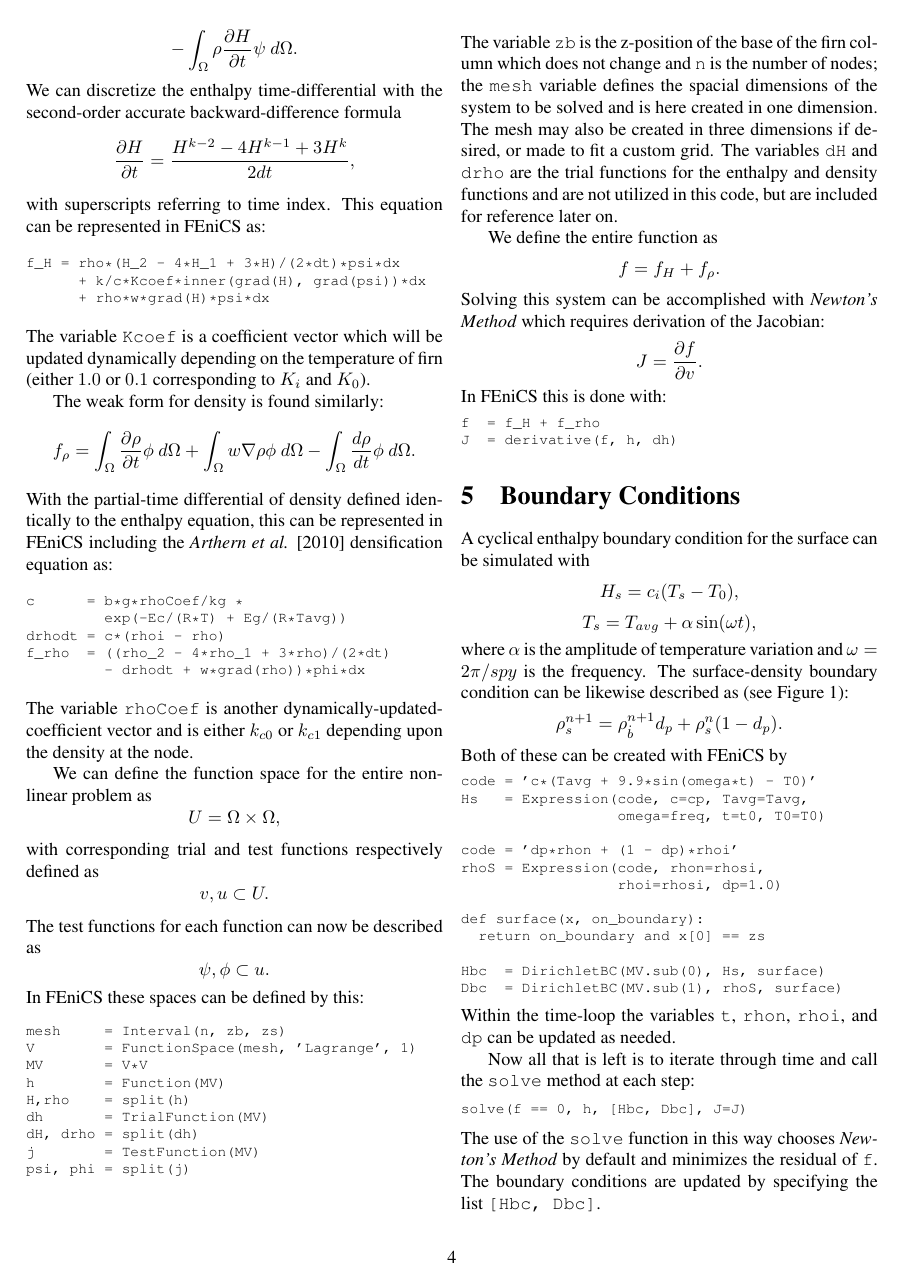
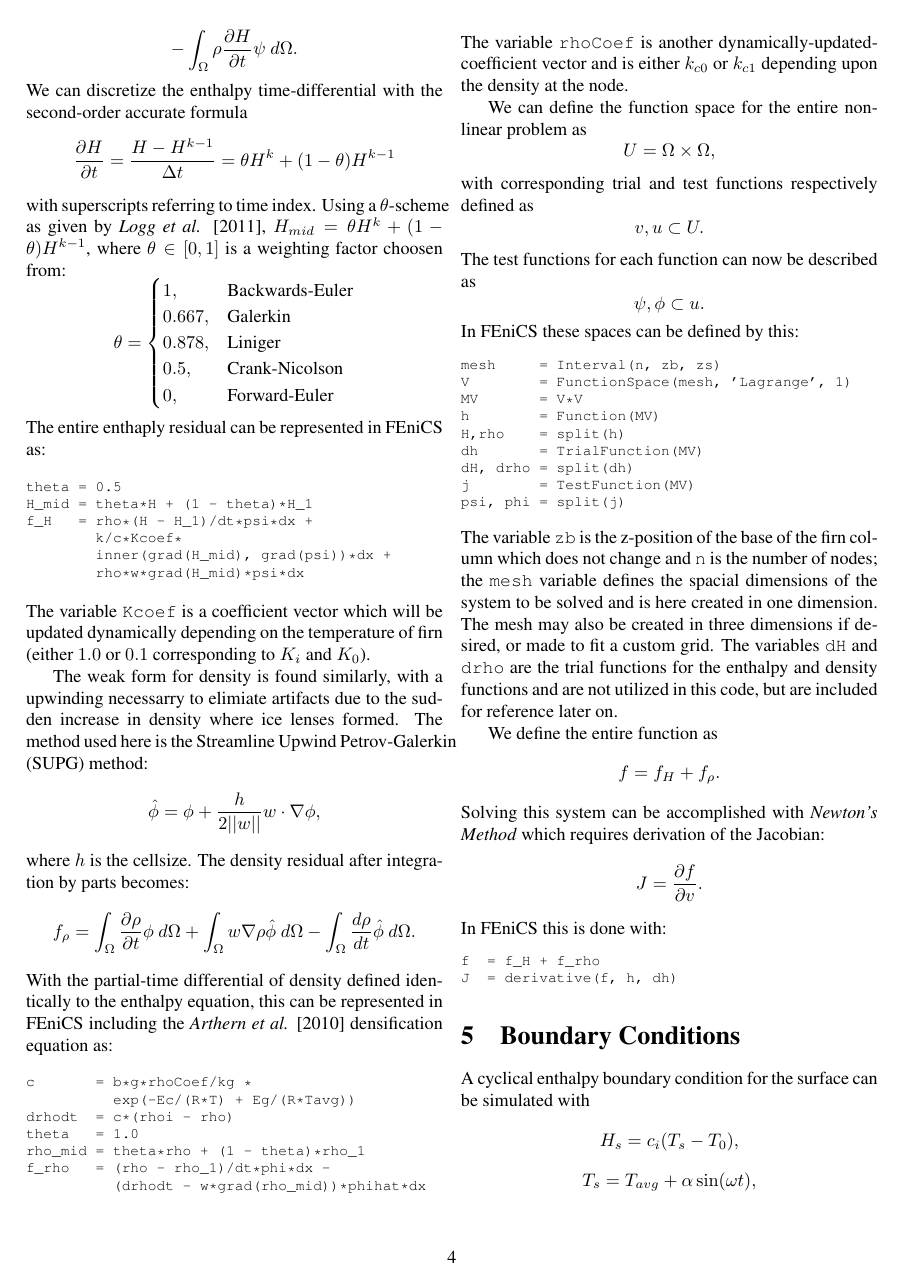
Before and after one commit to pf4d/um-fdm, a LaTeX document (doc/fdm.tex): page 4 of 7. The pictures show the PDF file doc/fdm.pdf that the author committed with the source.

Commit message:
updated doc

```diff
--- a/doc/fdm.tex
+++ b/doc/fdm.tex
@@ -215,33 +215,53 @@ Here we have integrated the enthalpy equation over the entire domain, $\Omega$,
   $$
     - \int_{\Omega} {\rho \frac{\partial H}{\partial t}} \psi\ d \Omega.
   $$
-We can discretize the enthalpy time-differential with the second-order accurate backward-difference formula
-  $$\frac{\partial H}{\partial t} = \frac{H^{k-2} - 4H^{k-1} + 3H^k}{2dt},$$
-with superscripts referring to time index.  This equation can be represented in FEniCS as:\par
+We can discretize the enthalpy time-differential with the second-order accurate formula
+  $$\frac{\partial H}{\partial t} = \frac{H - H^{k-1}}{\Delta t} = \theta H^{k}  + (1-\theta) H^{k-1}$$
+with superscripts referring to time index.  Using a $\theta$-scheme as given by \emph{Logg et al.} [2011], $H_{mid} = \theta H^{k}  + (1-\theta) H^{k-1}$, where $\theta \in [0,1]$ is a weighting factor choosen from:
+  $$
+    \theta =
+    \begin{cases}
+      1,       & \text{Backwards-Euler}\\
+      0.667,   & \text{Galerkin}\\
+      0.878,   & \text{Liniger}\\
+      0.5,     & \text{Crank-Nicolson}\\
+      0,       & \text{Forward-Euler}\\
+    \end{cases}
+  $$
+The entire enthaply residual can be represented in FEniCS as:\par
 \footnotesize
 \begin{alltt}
-f_H = rho*(H_2 - 4*H_1 + 3*H)/(2*dt)*psi*dx
-      + k/c*Kcoef*inner(grad(H), grad(psi))*dx
-      + rho*w*grad(H)*psi*dx
+theta = 0.5
+H_mid = theta*H + (1 - theta)*H_1
+f_H   = rho*(H - H_1)/dt*psi*dx +
+        k/c*Kcoef*
+        inner(grad(H_mid), grad(psi))*dx +
+        rho*w*grad(H_mid)*psi*dx
 \end{alltt}
 \normalsize
 The variable \texttt{Kcoef} is a coefficient vector which will be updated dynamically depending on the temperature of firn (either $1.0$ or $0.1$ corresponding to $K_i$ and $K_0$).
 
-The weak form for density is found similarly:
+The weak form for density is found similarly, with a upwinding necessarry to elimiate artifacts due to the sudden increase in density where ice lenses formed.  The method used here is the Streamline Upwind Petrov-Galerkin (SUPG) method:
+  $$
+    \hat{\phi} = \phi + \frac{h}{2||w||} w \cdot \nabla{\phi},
+  $$
+where $h$ is the cellsize.  The density residual after integration by parts becomes:
   $$
   f_{\rho} =
     \int_{\Omega} \frac{\partial \rho}{\partial t}\phi\ d \Omega +
-    \int_{\Omega} w\nabla \rho \phi\ d \Omega -
-    \int_{\Omega}\frac{d \rho}{dt}\phi\ d \Omega.
+    \int_{\Omega} w\nabla \rho \hat{\phi}\ d \Omega -
+    \int_{\Omega}\frac{d \rho}{dt}\hat{\phi}\ d \Omega.
   $$
 With the partial-time differential of density defined identically to the enthalpy equation, this can be represented in FEniCS including the \emph{Arthern et al.} [2010] densification equation as:\par
 \footnotesize
 \begin{alltt}
-c      = b*g*rhoCoef/kg *
-         exp(-Ec/(R*T) + Eg/(R*Tavg))
-drhodt = c*(rhoi - rho)
-f_rho  = ((rho_2 - 4*rho_1 + 3*rho)/(2*dt)
-         - drhodt + w*grad(rho))*phi*dx
+c       = b*g*rhoCoef/kg *
+          exp(-Ec/(R*T) + Eg/(R*Tavg))
+drhodt  = c*(rhoi - rho)
+theta   = 1.0
+rho_mid = theta*rho + (1 - theta)*rho_1
+f_rho   = (rho - rho_1)/dt*phi*dx -
+          (drhodt - w*grad(rho_mid))*phihat*dx
 \end{alltt}
 \normalsize
 The variable \texttt{rhoCoef} is another dynamically-updated-coefficient vector and is either $k_{c0}$ or $k_{c1}$ depending upon the density at the node.
```
Also changed, not shown: doc/fdm.pdf, doc/fdm.tex (7 more changed lines), 2 other files.
